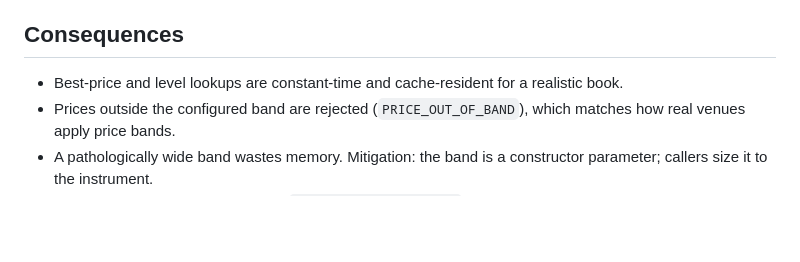
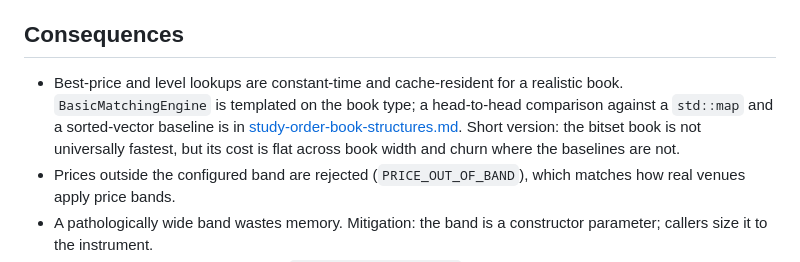
Before and after one commit to Rakshitha-Ireddi/Lob-matching-engine, a Markdown page: docs/adr/0002-book-data-structure.md, the part around the change. GitHub-like rendering; blank space fills up the shorter version.

```diff
--- a/docs/adr/0002-book-data-structure.md
+++ b/docs/adr/0002-book-data-structure.md
@@ -48,7 +48,11 @@ band is ~19 MB, allocated once.
 ## Consequences
 
 - Best-price and level lookups are constant-time and cache-resident for a
-  realistic book.
+  realistic book. `BasicMatchingEngine` is templated on the book type; a
+  head-to-head comparison against a `std::map` and a sorted-vector baseline is
+  in [study-order-book-structures.md](../study-order-book-structures.md). Short
+  version: the bitset book is not universally fastest, but its cost is flat
+  across book width and churn where the baselines are not.
 - Prices outside the configured band are rejected (`PRICE_OUT_OF_BAND`), which
   matches how real venues apply price bands.
 - A pathologically wide band wastes memory. Mitigation: the band is a
```
Also changed, not shown: README.md (+16 -0 lines), docs/benchmarks.md (+13 -0 lines), docs/study-order-book-structures.md (added, +174 -0 lines), docs/images/book_comparison.png (added), 6 other files.
